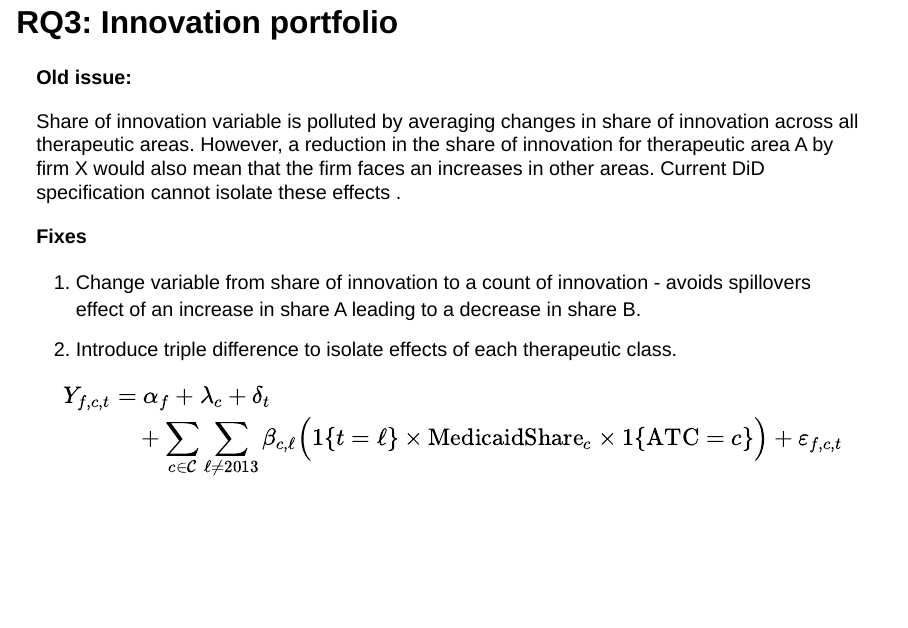
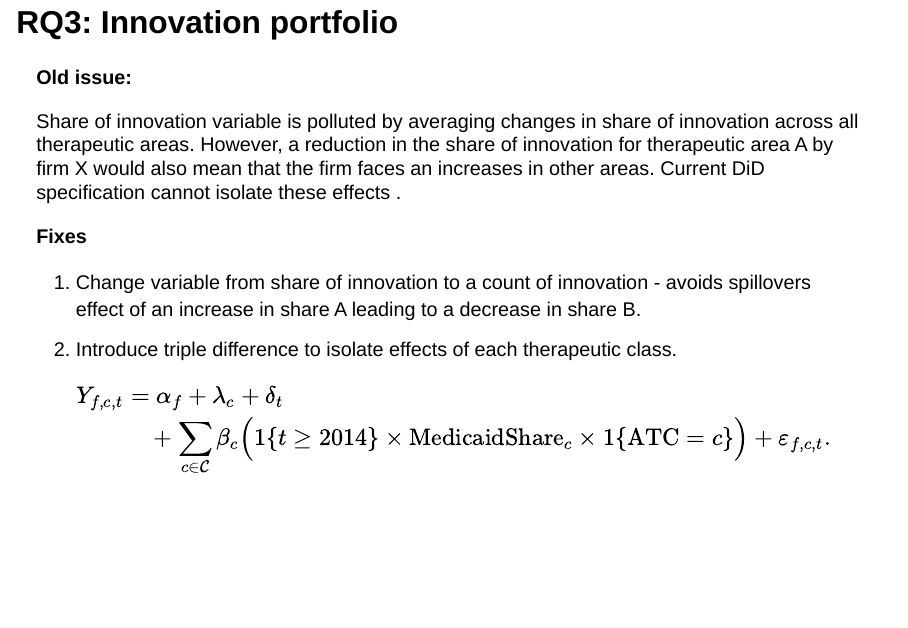
Before and after one commit to ShahrajKarim/mphil-thesis, a Quarto document (presentations/HT_week1.qmd): page 22 of 33. Rendered offline with R 4.5, knitr and Pandoc in place of Quarto, with nearby package versions; the code chunks are not run, so their results and figures are left out; drawn as Slidy slides in place of the format the file asks for.

Commit message:
RQ3 specification fix

```diff
--- a/presentations/HT_week1.qmd
+++ b/presentations/HT_week1.qmd
@@ -371,17 +371,18 @@ Share of innovation variable is polluted by averaging changes in share of innova
 
 $$
 \begin{aligned}
+\begin{aligned}
 Y_{f,c,t}
 &= \alpha_f + \lambda_c + \delta_t \\
 &\quad + \sum_{c \in \mathcal{C}}
-\sum_{\ell \neq 2013}
-\beta_{c,\ell}
+\beta_c
 \Big(
-\mathbb{1}\{t=\ell\}
+\mathbb{1}\{t \geq 2014\}
 \times \text{MedicaidShare}_c
 \times \mathbb{1}\{\text{ATC} = c\}
 \Big)
-+ \varepsilon_{f,c,t}
++ \varepsilon_{f,c,t}.
+\end{aligned}
 \end{aligned}
 $$
 
```
Also changed, not shown: 1 other file.
